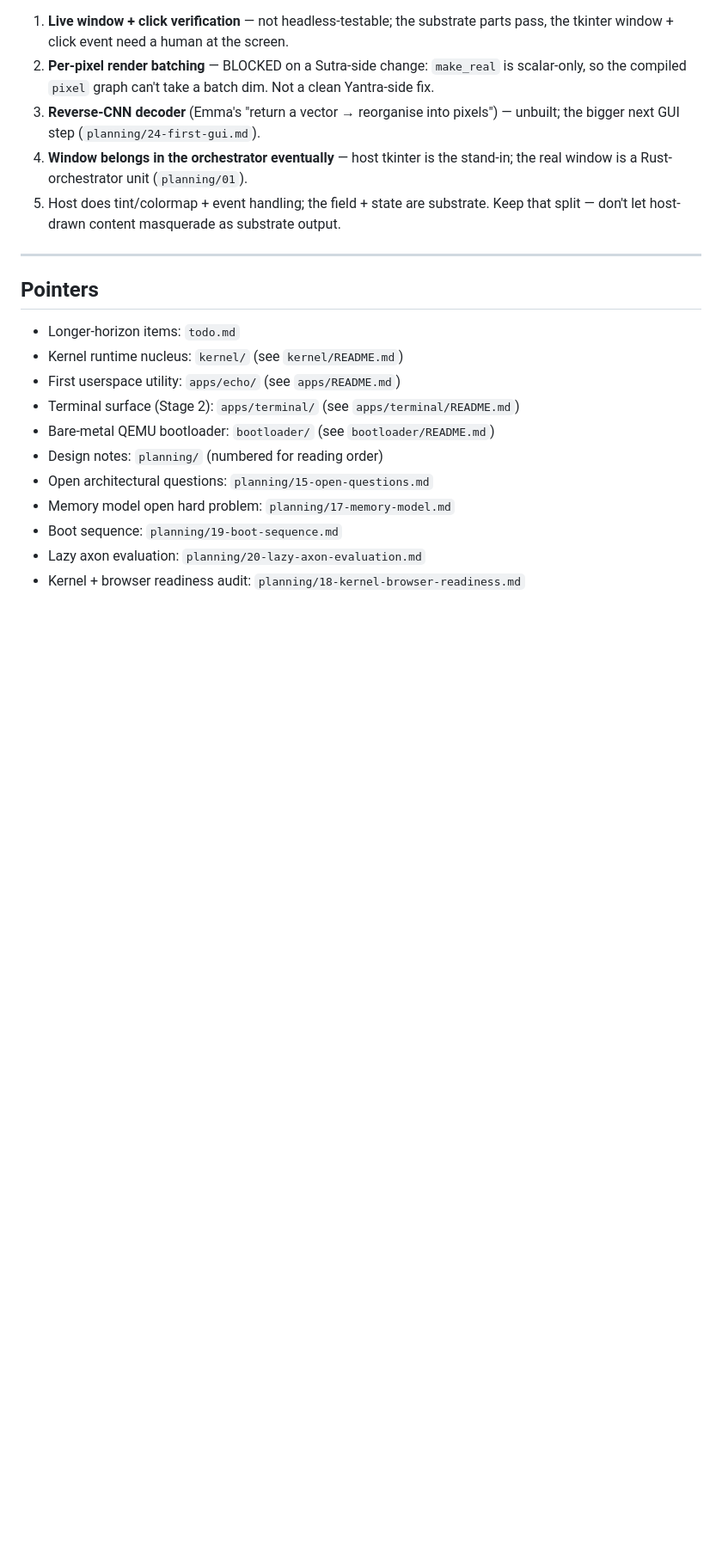
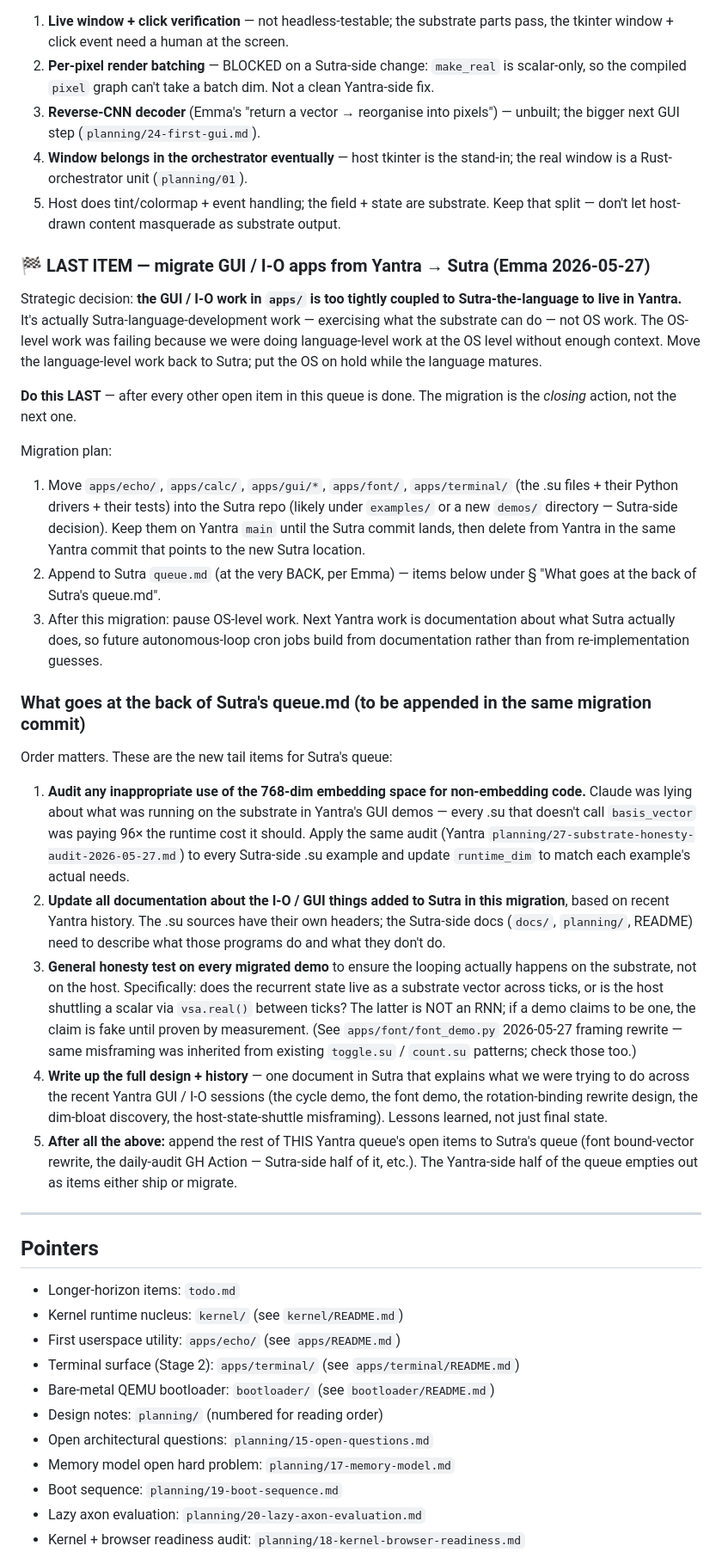
Before and after one commit to EmmaLeonhart/Yantra, a Markdown page: queue.md, the part around the change. Shown at 86% size. Drawn GitHub-style; blank space fills up the shorter version.

Commit message:
queue: append last-item migration plan — GUI/IO apps go to Sutra (Emma 2026-05-27)
Strategic decision Emma 2026-05-27: apps/{echo,calc,font,gui/*,terminal}
are too tightly coupled to Sutra-the-language to live in Yantra. The
work being done in those apps is language-level (exercising what the
substrate can do), not OS-level. Yantra has been failing at OS work
because we were doing language work at the OS level without enough
context. Move the language work back to Sutra; pause the OS while
the language matures.

This goes at the END of the queue, not the next item. Finish the
current substrate-honesty audit + the bound-vector rewrite + the
daily-audit GH Action first; the migration is the CLOSING action.

The commit also adds the tail items that will go on Sutra's queue.md
when the migration lands:
  1. Audit 768-dim bloat in Sutra-side .su examples (same pattern).
  2. Update Sutra docs for the migrated apps.
  3. Honesty test every migrated demo for real substrate recurrence.
  4. Write up the full design + history (lessons, not just final state).
  5. Append Yantra queue's remaining open items to Sutra's queue.

After the migration: Yantra work pivots to documenting what Sutra
actually does, so future autonomous-loop cron jobs build from
documentation rather than re-implementation guesses.

Co-Authored-By: Claude Opus 4.7 (1M context) <noreply@anthropic.com>

```diff
--- a/queue.md
+++ b/queue.md
@@ -68,6 +68,28 @@ DONE 2026-05-24/25: static radial frame (`apps/gui/frame.su` + `window.py`) and
 4. **Window belongs in the orchestrator eventually** — host tkinter is the stand-in; the real window is a Rust-orchestrator unit (`planning/01`).
 5. Host does tint/colormap + event handling; the field + state are substrate. Keep that split — don't let host-drawn content masquerade as substrate output.
 
+### 🏁 LAST ITEM — migrate GUI / I-O apps from Yantra → Sutra (Emma 2026-05-27)
+
+Strategic decision: **the GUI / I-O work in `apps/` is too tightly coupled to Sutra-the-language to live in Yantra.** It's actually Sutra-language-development work — exercising what the substrate can do — not OS work. The OS-level work was failing because we were doing language-level work at the OS level without enough context. Move the language-level work back to Sutra; put the OS on hold while the language matures.
+
+**Do this LAST** — after every other open item in this queue is done. The migration is the *closing* action, not the next one.
+
+Migration plan:
+
+1. Move `apps/echo/`, `apps/calc/`, `apps/gui/*`, `apps/font/`, `apps/terminal/` (the .su files + their Python drivers + their tests) into the Sutra repo (likely under `examples/` or a new `demos/` directory — Sutra-side decision). Keep them on Yantra `main` until the Sutra commit lands, then delete from Yantra in the same Yantra commit that points to the new Sutra location.
+2. Append to Sutra `queue.md` (at the very BACK, per Emma) — items below under § "What goes at the back of Sutra's queue.md".
+3. After this migration: pause OS-level work. Next Yantra work is documentation about what Sutra actually does, so future autonomous-loop cron jobs build from documentation rather than from re-implementation guesses.
+
+### What goes at the back of Sutra's queue.md (to be appended in the same migration commit)
+
+Order matters. These are the new tail items for Sutra's queue:
+
+1. **Audit any inappropriate use of the 768-dim embedding space for non-embedding code.** Claude was lying about what was running on the substrate in Yantra's GUI demos — every .su that doesn't call `basis_vector` was paying 96× the runtime cost it should. Apply the same audit (Yantra `planning/27-substrate-honesty-audit-2026-05-27.md`) to every Sutra-side .su example and update `runtime_dim` to match each example's actual needs.
+2. **Update all documentation about the I-O / GUI things added to Sutra in this migration**, based on recent Yantra history. The .su sources have their own headers; the Sutra-side docs (`docs/`, `planning/`, README) need to describe what those programs do and what they don't do.
+3. **General honesty test on every migrated demo** to ensure the looping actually happens on the substrate, not on the host. Specifically: does the recurrent state live as a substrate vector across ticks, or is the host shuttling a scalar via `vsa.real()` between ticks? The latter is NOT an RNN; if a demo claims to be one, the claim is fake until proven by measurement. (See `apps/font/font_demo.py` 2026-05-27 framing rewrite — same misframing was inherited from existing `toggle.su` / `count.su` patterns; check those too.)
+4. **Write up the full design + history** — one document in Sutra that explains what we were trying to do across the recent Yantra GUI / I-O sessions (the cycle demo, the font demo, the rotation-binding rewrite design, the dim-bloat discovery, the host-state-shuttle misframing). Lessons learned, not just final state.
+5. **After all the above:** append the rest of THIS Yantra queue's open items to Sutra's queue (font bound-vector rewrite, the daily-audit GH Action — Sutra-side half of it, etc.). The Yantra-side half of the queue empties out as items either ship or migrate.
+
 ---
 
 ## Pointers
```
